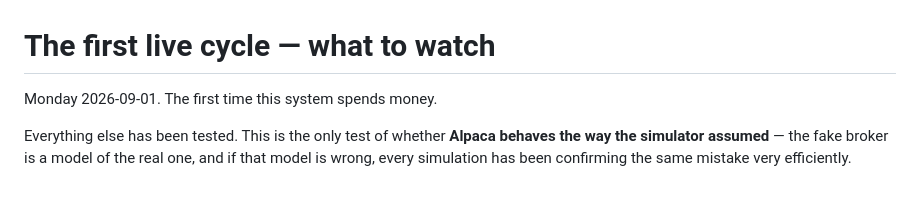
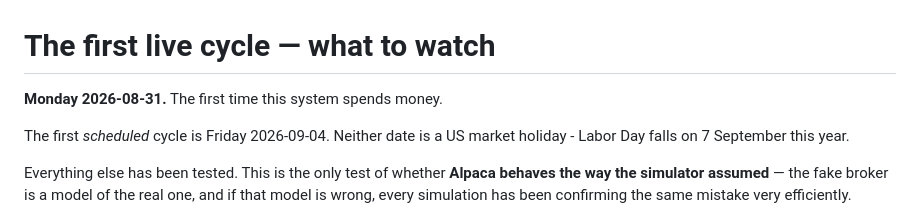
Before and after one commit to hollowayluke20/ai-portfolio, a Markdown page: docs/first-live-cycle.md, the part around the change. Drawn GitHub-style; blank space fills up the shorter version.

Commit message:
Correct the dates in the watch-list
Said Monday 2026-09-01; 1 September is a Tuesday. Monday is 2026-08-31, and
the first scheduled cycle is Friday 2026-09-04.

Co-Authored-By: Claude Opus 5 <noreply@anthropic.com>

```diff
--- a/docs/first-live-cycle.md
+++ b/docs/first-live-cycle.md
@@ -1,6 +1,9 @@
 # The first live cycle — what to watch
 
-Monday 2026-09-01. The first time this system spends money.
+**Monday 2026-08-31.** The first time this system spends money.
+
+The first *scheduled* cycle is Friday 2026-09-04. Neither date is a US
+market holiday - Labor Day falls on 7 September this year.
 
 Everything else has been tested. This is the only test of whether **Alpaca
 behaves the way the simulator assumed** — the fake broker is a model of the
```
